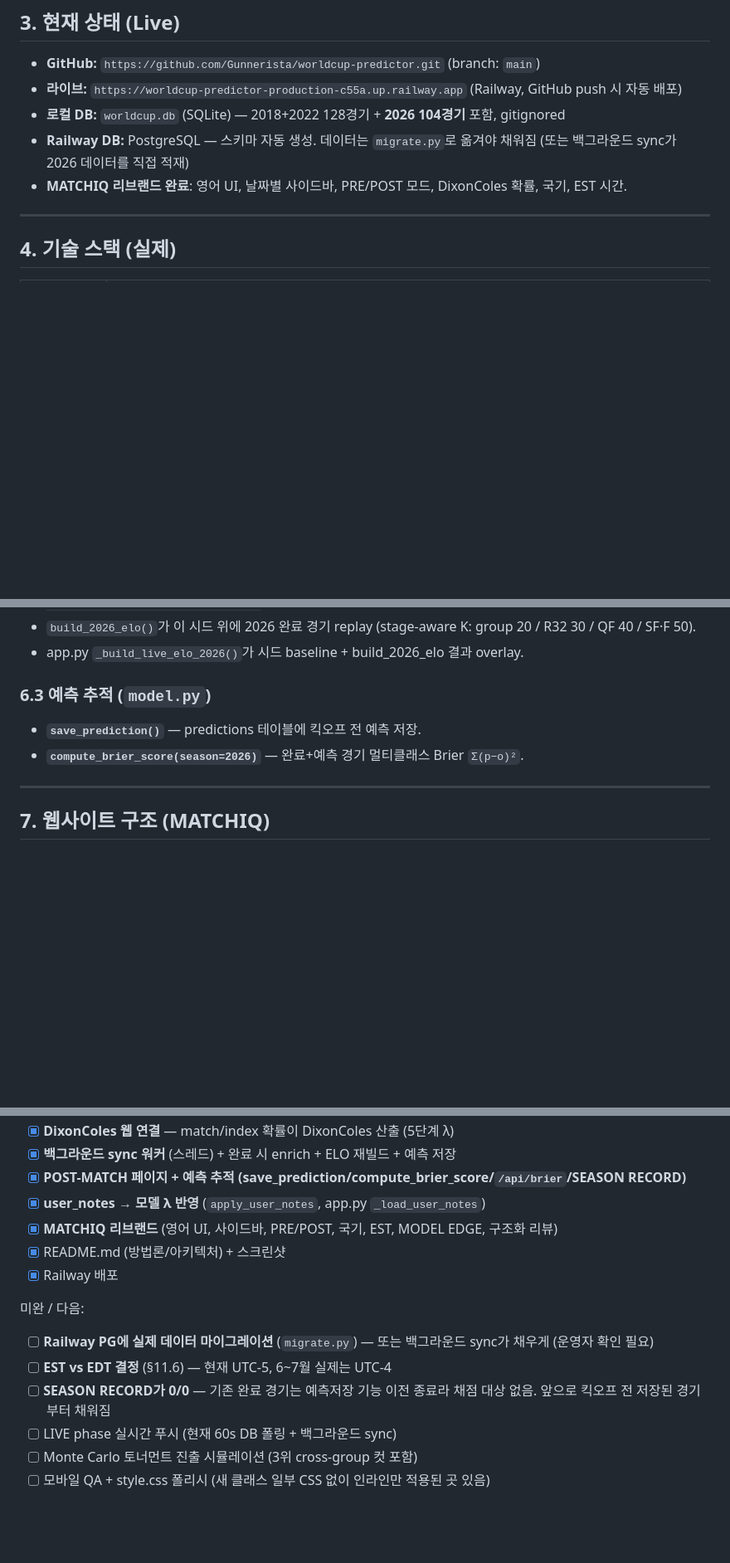
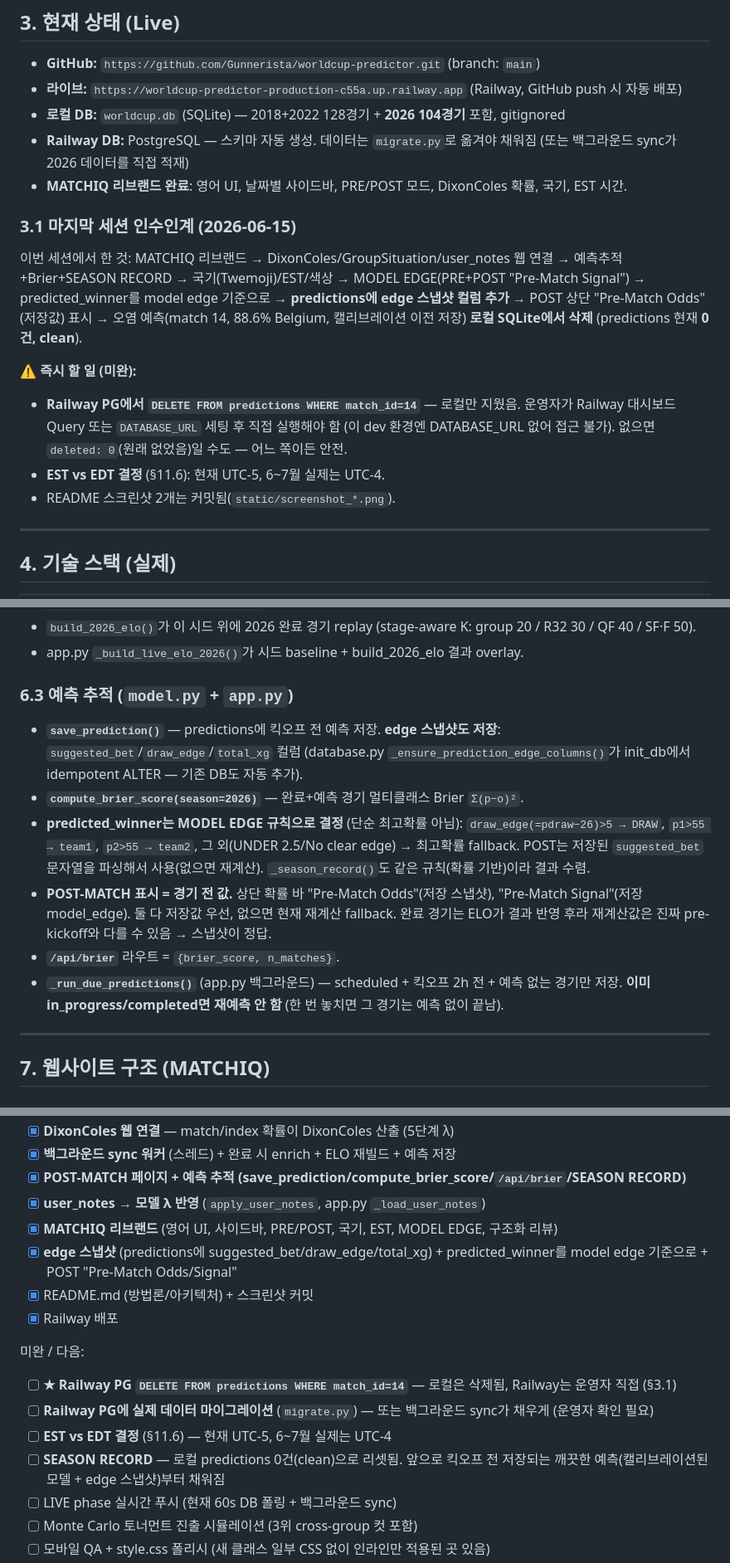
Before and after one commit to Gunnerista/worldcup-predictor, a Markdown page: CLAUDE.md, 3 parts joined by grey strips. Shown at 83% size. GitHub-like rendering; blank space fills up the shorter version.

Commit message:
docs: handoff update — edge snapshot, model-edge winner, pre-match odds, pending Railway PG cleanup

```diff
--- a/CLAUDE.md
+++ b/CLAUDE.md
@@ -34,6 +34,14 @@
 - **로컬 DB:** `worldcup.db` (SQLite) — 2018+2022 128경기 + **2026 104경기** 포함, gitignored
 - **Railway DB:** PostgreSQL — 스키마 자동 생성. 데이터는 `migrate.py`로 옮겨야 채워짐 (또는 백그라운드 sync가 2026 데이터를 직접 적재)
 - **MATCHIQ 리브랜드 완료**: 영어 UI, 날짜별 사이드바, PRE/POST 모드, DixonColes 확률, 국기, EST 시간.
+
+### 3.1 마지막 세션 인수인계 (2026-06-15)
+이번 세션에서 한 것: MATCHIQ 리브랜드 → DixonColes/GroupSituation/user_notes 웹 연결 → 예측추적+Brier+SEASON RECORD → 국기(Twemoji)/EST/색상 → MODEL EDGE(PRE+POST "Pre-Match Signal") → predicted_winner를 model edge 기준으로 → **predictions에 edge 스냅샷 컬럼 추가** → POST 상단 "Pre-Match Odds"(저장값) 표시 → 오염 예측(match 14, 88.6% Belgium, 캘리브레이션 이전 저장) **로컬 SQLite에서 삭제** (predictions 현재 **0건, clean**).
+
+**⚠️ 즉시 할 일 (미완):**
+- **Railway PG에서 `DELETE FROM predictions WHERE match_id=14`** — 로컬만 지웠음. 운영자가 Railway 대시보드 Query 또는 `DATABASE_URL` 세팅 후 직접 실행해야 함 (이 dev 환경엔 DATABASE_URL 없어 접근 불가). 없으면 `deleted: 0`(원래 없었음)일 수도 — 어느 쪽이든 안전.
+- **EST vs EDT 결정** (§11.6): 현재 UTC-5, 6~7월 실제는 UTC-4.
+- README 스크린샷 2개는 커밋됨(`static/screenshot_*.png`).
 
 ---
 
@@ -102,9 +110,13 @@
 - `build_2026_elo()`가 이 시드 위에 2026 완료 경기 replay (stage-aware K: group 20 / R32 30 / QF 40 / SF·F 50).
 - app.py `_build_live_elo_2026()`가 시드 baseline + build_2026_elo 결과 overlay.
 
-### 6.3 예측 추적 (`model.py`)
-- **`save_prediction()`** — predictions 테이블에 킥오프 전 예측 저장.
+### 6.3 예측 추적 (`model.py` + `app.py`)
+- **`save_prediction()`** — predictions에 킥오프 전 예측 저장. **edge 스냅샷도 저장**: `suggested_bet`/`draw_edge`/`total_xg` 컬럼 (database.py `_ensure_prediction_edge_columns()`가 init_db에서 idempotent ALTER — 기존 DB도 자동 추가).
 - **`compute_brier_score(season=2026)`** — 완료+예측 경기 멀티클래스 Brier `Σ(p−o)²`.
+- **predicted_winner는 MODEL EDGE 규칙으로 결정** (단순 최고확률 아님): `draw_edge(=pdraw−26)>5 → DRAW`, `p1>55 → team1`, `p2>55 → team2`, 그 외(UNDER 2.5/No clear edge) → 최고확률 fallback. POST는 저장된 `suggested_bet` 문자열을 파싱해서 사용(없으면 재계산). `_season_record()`도 같은 규칙(확률 기반)이라 결과 수렴.
+- **POST-MATCH 표시 = 경기 전 값.** 상단 확률 바 "Pre-Match Odds"(저장 스냅샷), "Pre-Match Signal"(저장 model_edge). 둘 다 저장값 우선, 없으면 현재 재계산 fallback. 완료 경기는 ELO가 결과 반영 후라 재계산값은 진짜 pre-kickoff와 다를 수 있음 → 스냅샷이 정답.
+- **`/api/brier`** 라우트 = `{brier_score, n_matches}`.
+- **`_run_due_predictions()`** (app.py 백그라운드) — scheduled + 킥오프 2h 전 + 예측 없는 경기만 저장. **이미 in_progress/completed면 재예측 안 함** (한 번 놓치면 그 경기는 예측 없이 끝남).
 
 ---
 
@@ -250,13 +262,15 @@ FLASK_DEBUG=True
 - [x] **POST-MATCH 페이지 + 예측 추적 (save_prediction/compute_brier_score/`/api/brier`/SEASON RECORD)**
 - [x] **user_notes → 모델 λ 반영** (`apply_user_notes`, app.py `_load_user_notes`)
 - [x] **MATCHIQ 리브랜드** (영어 UI, 사이드바, PRE/POST, 국기, EST, MODEL EDGE, 구조화 리뷰)
-- [x] README.md (방법론/아키텍처) + 스크린샷
+- [x] **edge 스냅샷** (predictions에 suggested_bet/draw_edge/total_xg) + predicted_winner를 model edge 기준으로 + POST "Pre-Match Odds/Signal"
+- [x] README.md (방법론/아키텍처) + 스크린샷 커밋
 - [x] Railway 배포
 
 미완 / 다음:
+- [ ] **★ Railway PG `DELETE FROM predictions WHERE match_id=14`** — 로컬은 삭제됨, Railway는 운영자 직접 (§3.1)
 - [ ] **Railway PG에 실제 데이터 마이그레이션** (`migrate.py`) — 또는 백그라운드 sync가 채우게 (운영자 확인 필요)
 - [ ] **EST vs EDT 결정** (§11.6) — 현재 UTC-5, 6~7월 실제는 UTC-4
-- [ ] **SEASON RECORD가 0/0** — 기존 완료 경기는 예측저장 기능 이전 종료라 채점 대상 없음. 앞으로 킥오프 전 저장된 경기부터 채워짐
+- [ ] **SEASON RECORD** — 로컬 predictions 0건(clean)으로 리셋됨. 앞으로 킥오프 전 저장되는 깨끗한 예측(캘리브레이션된 모델 + edge 스냅샷)부터 채워짐
 - [ ] LIVE phase 실시간 푸시 (현재 60s DB 폴링 + 백그라운드 sync)
 - [ ] Monte Carlo 토너먼트 진출 시뮬레이션 (3위 cross-group 컷 포함)
 - [ ] 모바일 QA + style.css 폴리시 (새 클래스 일부 CSS 없이 인라인만 적용된 곳 있음)
```
